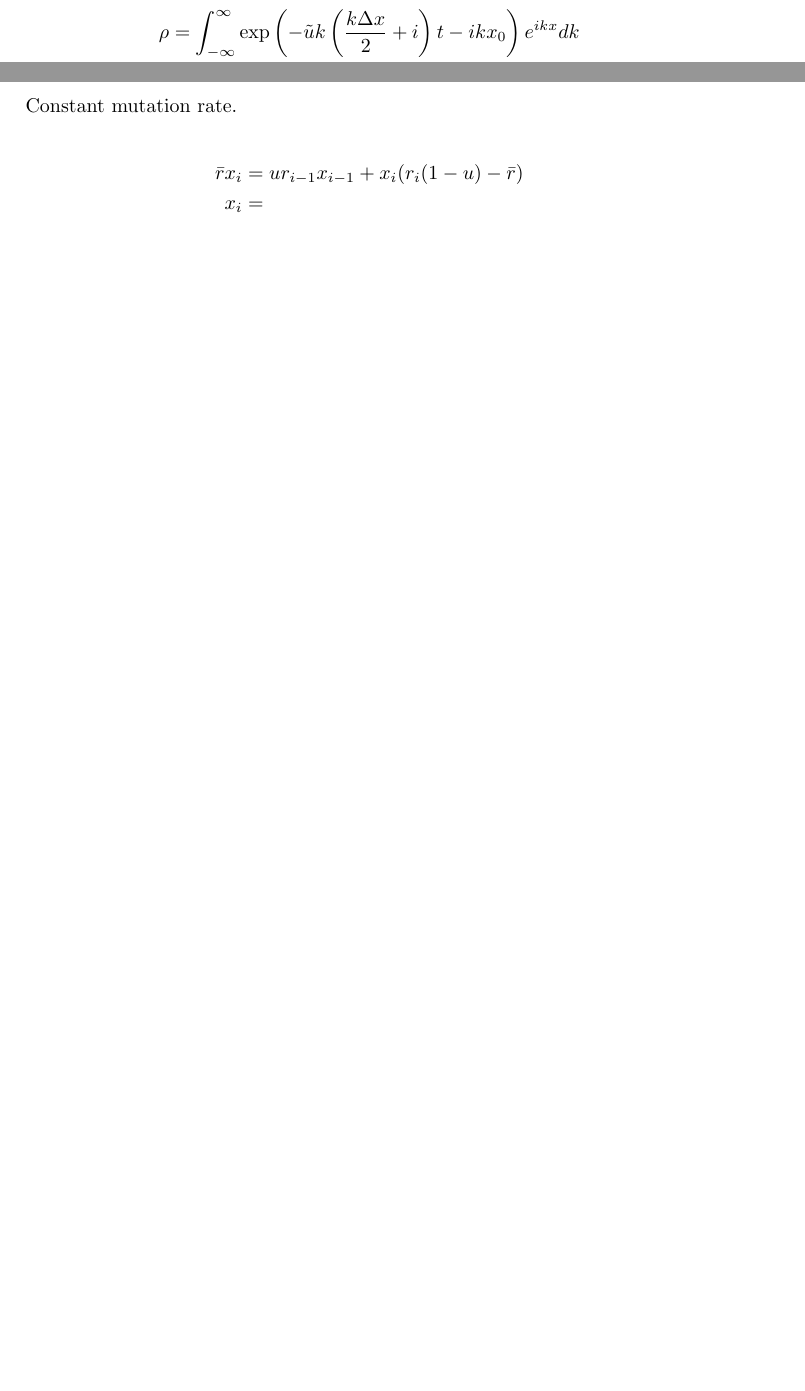
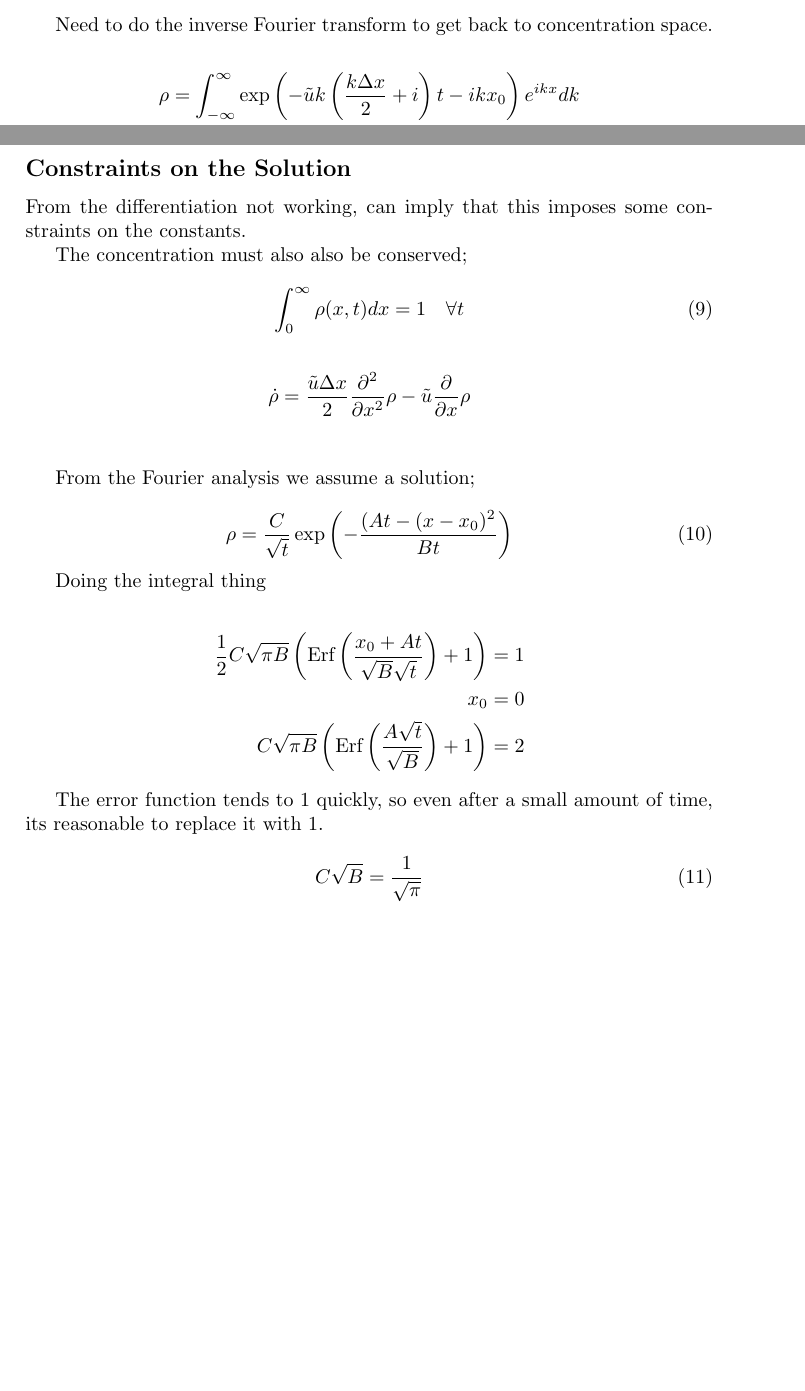
Before and after one commit to MattDeanMPhys/Cancer, a LaTeX document (Analytic Equation/Transition Rate Equation.tex): two parts of pages 7 and 8 of 8, joined at a grey line, cut at the place of the change, the shorter picture padded with empty space. Compiled offline with pdfLaTeX.

Commit message:
Equations update

```diff
--- a/Analytic Equation/Transition Rate Equation.tex
+++ b/Analytic Equation/Transition Rate Equation.tex
@@ -285,13 +285,39 @@ This is the solution, which gives a Gaussian shape propagating.
 
 It doesn't work! something has gone wrong somewhere.
 
-\section*{Including a fitness component}
+\subsection*{Constraints on the Solution}
 
-Constant mutation rate.
+From the differentiation not working, can imply that this imposes some constraints on the constants.
+
+The concentration must also also be conserved;
+
+\begin{equation}
+\int _0 ^\infty \rho (x,t ) dx = 1 \quad \forall t
+\end{equation}
 
 \begin{align*}
-\bar{r} x_i & = u r_{i-1} x_{i-1} + x_i ( r_i ( 1 - u ) - \bar{r} ) \\
-x_i & =
+\dot{\rho} & = \frac{\tilde{u} \Delta x}{2} \frac{\partial ^2}{\partial x ^2} \rho - \tilde{u} \frac{\partial}{\partial x} \rho \\
 \end{align*}
 
+From the Fourier analysis we assume a solution;
+
+\begin{equation}
+\rho = \frac{C}{\sqrt{t}} \exp \left( - \frac{(At - (x-x_0)^2}{Bt} \right)
+\end{equation}
+
+Doing the integral thing
+
+\begin{align*}
+\frac{1}{2} C \sqrt{\pi B} \left( \text{Erf} \left( \frac{x_0 + At}{\sqrt{B} \sqrt{t}} \right) + 1 \right) & = 1 \\
+x_0 & = 0 \\
+C \sqrt{\pi B} \left( \text{Erf} \left( \frac{A \sqrt{t}}{\sqrt{B}} \right) + 1 \right) & = 2
+\end{align*}
+
+The error function tends to 1 quickly, so even after a small amount of time, its reasonable to replace it with 1.
+
+\begin{equation}
+C \sqrt{B} = \frac{1}{\sqrt{\pi}}
+\end{equation}
+
+
 \end{document}
```
Also changed, not shown: Analytic Equation/Transition Rate Equation.pdf, 4 other files.
